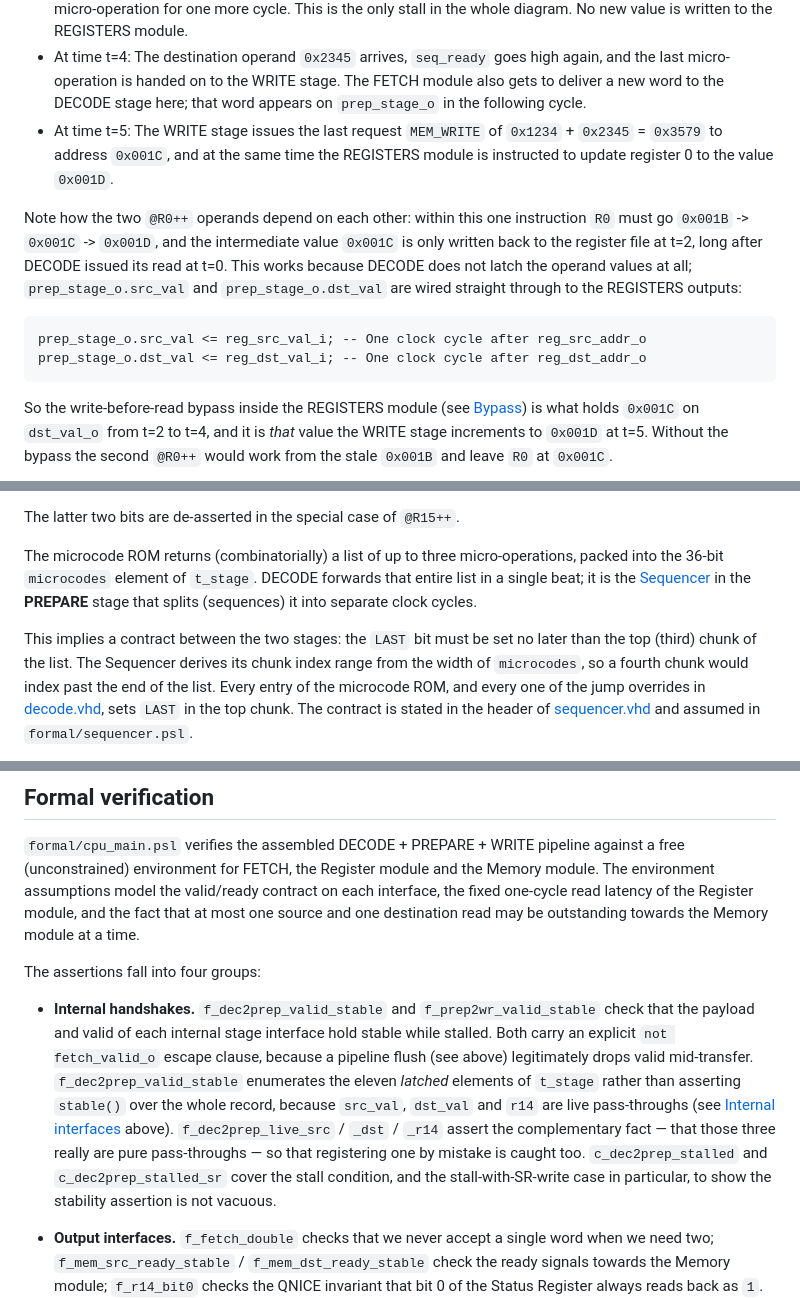
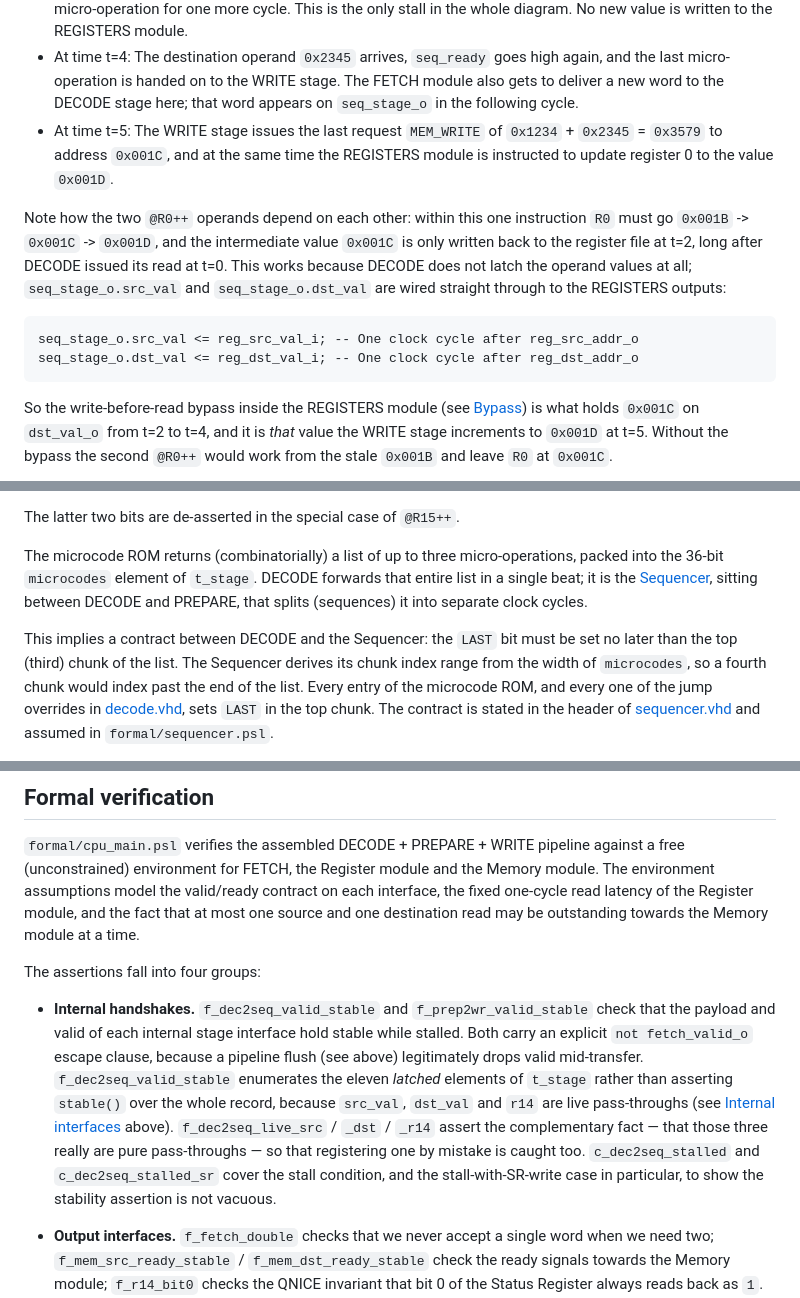
Before and after one commit to MJoergen/qnice_cpu, a Markdown page: src/cpu_main/README.md, 3 parts joined by grey strips. Rendered like a GitHub page.

````diff
--- a/src/cpu_main/README.md
+++ b/src/cpu_main/README.md
@@ -243,7 +254,7 @@ than to this `ADD`. The breakdown is as follows:
 * At time t=4: The destination operand `0x2345` arrives, `seq_ready` goes high
   again, and the last micro-operation is handed on to the WRITE stage. The FETCH
   module also gets to deliver a new word to the DECODE stage here; that word
-  appears on `prep_stage_o` in the following cycle.
+  appears on `seq_stage_o` in the following cycle.
 * At time t=5: The WRITE stage issues the last request `MEM_WRITE` of `0x1234` +
   `0x2345` = `0x3579` to address `0x001C`, and at the same time the REGISTERS
   module is instructed to update register 0 to the value `0x001D`.
@@ -252,12 +263,12 @@ Note how the two `@R0++` operands depend on each other: within this one
 instruction `R0` must go `0x001B` -> `0x001C` -> `0x001D`, and the intermediate
 value `0x001C` is only written back to the register file at t=2, long after
 DECODE issued its read at t=0. This works because DECODE does not latch the
-operand values at all; `prep_stage_o.src_val` and `prep_stage_o.dst_val` are
+operand values at all; `seq_stage_o.src_val` and `seq_stage_o.dst_val` are
 wired straight through to the REGISTERS outputs:
 
 ```vhdl
-prep_stage_o.src_val <= reg_src_val_i; -- One clock cycle after reg_src_addr_o
-prep_stage_o.dst_val <= reg_dst_val_i; -- One clock cycle after reg_dst_addr_o
+seq_stage_o.src_val <= reg_src_val_i; -- One clock cycle after reg_src_addr_o
+seq_stage_o.dst_val <= reg_dst_val_i; -- One clock cycle after reg_dst_addr_o
 ```
 
 So the write-before-read bypass inside the REGISTERS module (see
@@ -552,11 +565,11 @@ The latter two bits are de-asserted in the special case of `@R15++`.
 The microcode ROM returns (combinatorially) a list of up to three
 micro-operations, packed into the 36-bit `microcodes` element of `t_stage`.
 DECODE forwards that entire list in a single beat; it is the
-[Sequencer](sub/sequencer.vhd) in the **PREPARE** stage that splits (sequences)
-it into separate clock cycles.
+[Sequencer](sub/sequencer.vhd), sitting between DECODE and PREPARE, that splits
+(sequences) it into separate clock cycles.
 
-This implies a contract between the two stages: the `LAST` bit must be set no
-later than the top (third) chunk of the list. The Sequencer derives its chunk
+This implies a contract between DECODE and the Sequencer: the `LAST` bit must be
+set no later than the top (third) chunk of the list. The Sequencer derives its chunk
 index range from the width of `microcodes`, so a fourth chunk would index past
 the end of the list. Every entry of the microcode ROM, and every one of the jump
 overrides in [decode.vhd](decode.vhd), sets `LAST` in the top chunk. The
@@ -920,17 +945,17 @@ towards the Memory module at a time.
 
 The assertions fall into four groups:
 
-* **Internal handshakes.** `f_dec2prep_valid_stable` and `f_prep2wr_valid_stable`
+* **Internal handshakes.** `f_dec2seq_valid_stable` and `f_prep2wr_valid_stable`
   check that the payload and valid of each internal stage interface hold stable
   while stalled. Both carry an explicit `not fetch_valid_o` escape clause,
   because a pipeline flush (see above) legitimately drops valid mid-transfer.
-  `f_dec2prep_valid_stable` enumerates the eleven *latched* elements of
+  `f_dec2seq_valid_stable` enumerates the eleven *latched* elements of
   `t_stage` rather than asserting `stable()` over the whole record, because
   `src_val`, `dst_val` and `r14` are live pass-throughs (see
-  [Internal interfaces](#Internal-interfaces) above). `f_dec2prep_live_src` /
+  [Internal interfaces](#Internal-interfaces) above). `f_dec2seq_live_src` /
   `_dst` / `_r14` assert the complementary fact — that those three really are
   pure pass-throughs — so that registering one by mistake is caught too.
-  `c_dec2prep_stalled` and `c_dec2prep_stalled_sr` cover the stall condition,
+  `c_dec2seq_stalled` and `c_dec2seq_stalled_sr` cover the stall condition,
   and the stall-with-SR-write case in particular, to show the stability
   assertion is not vacuous.
 * **Output interfaces.** `f_fetch_double` checks that we never accept a single
````
Also changed, not shown: other parts of src/cpu_main/README.md (+43 -18 lines), CLAUDE.md (+16 -10 lines), doc/README.md (+47 -33 lines), doc/cpu.png, doc/loop_timing.png, 14 other files.
